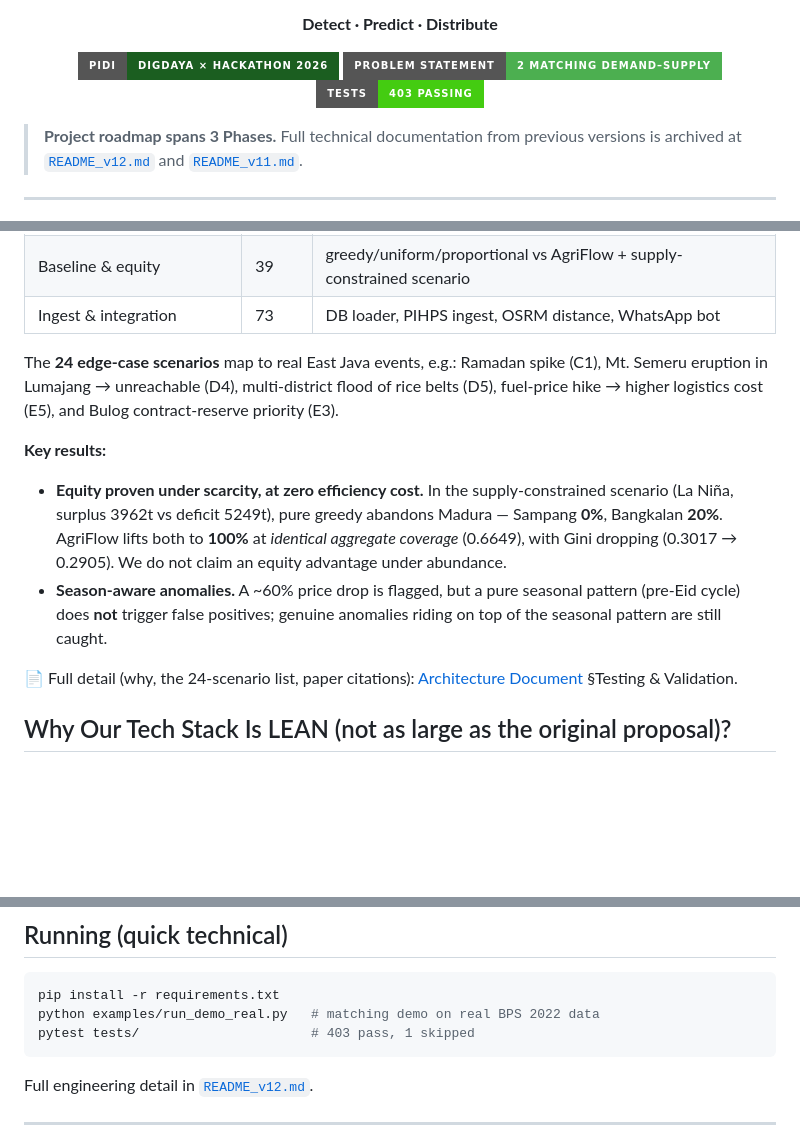
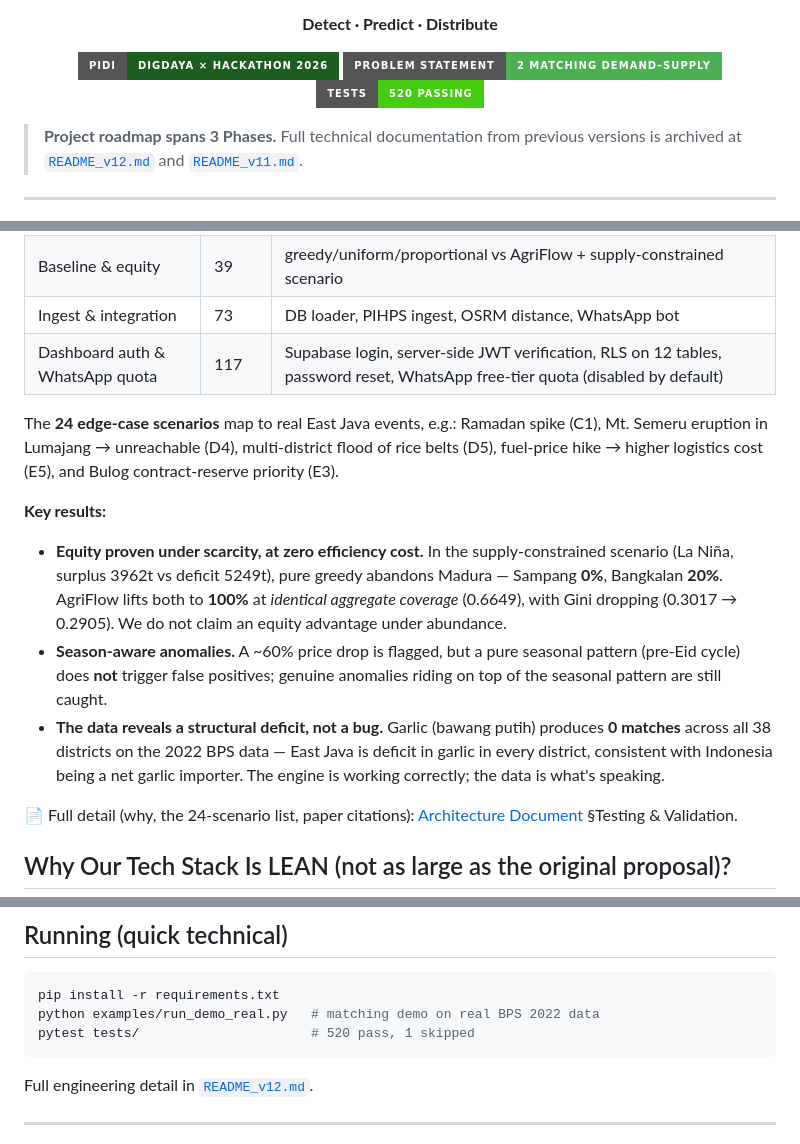
Before and after one commit to Chelseaayu/agriflow-engine, a Markdown page: README.en.md, 3 parts joined by grey strips. Drawn GitHub-style; badges without logos; blank space fills up the shorter version.

````diff
--- a/README.en.md
+++ b/README.en.md
@@ -14,7 +14,7 @@ Language / Bahasa: **English** · [Bahasa Indonesia](./README.md)
 <p align="center">
   <img src="https://img.shields.io/badge/PIDI-DIGDAYA%20%C3%97%20Hackathon%202026-1B5E20?style=for-the-badge" alt="Hackathon"/>
   <img src="https://img.shields.io/badge/Problem%20Statement-2%20Matching%20Demand–Supply-4CAF50?style=for-the-badge" alt="PS"/>
-  <img src="https://img.shields.io/badge/tests-403%20passing-brightgreen?style=for-the-badge" alt="Tests"/>
+  <img src="https://img.shields.io/badge/tests-520%20passing-brightgreen?style=for-the-badge" alt="Tests"/>
 </p>
 
 > **Project roadmap spans 3 Phases.** Full technical documentation from previous versions is archived at [`README_v12.md`](README_v12.md) and [`README_v11.md`](README_v11.md).
@@ -122,12 +125,14 @@ Because AgriFlow's output drives inter-district food allocation that touches low
 | Forecast & API | 40 | Forecast/anomaly endpoints + fallback |
 | Baseline & equity | 39 | greedy/uniform/proportional vs AgriFlow + supply-constrained scenario |
 | Ingest & integration | 73 | DB loader, PIHPS ingest, OSRM distance, WhatsApp bot |
+| Dashboard auth & WhatsApp quota | 117 | Supabase login, server-side JWT verification, RLS on 12 tables, password reset, WhatsApp free-tier quota (disabled by default) |
 
 The **24 edge-case scenarios** map to real East Java events, e.g.: Ramadan spike (C1), Mt. Semeru eruption in Lumajang → unreachable (D4), multi-district flood of rice belts (D5), fuel-price hike → higher logistics cost (E5), and Bulog contract-reserve priority (E3).
 
 **Key results:**
 - **Equity proven under scarcity, at zero efficiency cost.** In the supply-constrained scenario (La Niña, surplus 3962t vs deficit 5249t), pure greedy abandons Madura — Sampang **0%**, Bangkalan **20%**. AgriFlow lifts both to **100%** at *identical aggregate coverage* (0.6649), with Gini dropping (0.3017 → 0.2905). We do not claim an equity advantage under abundance.
 - **Season-aware anomalies.** A ~60% price drop is flagged, but a pure seasonal pattern (pre-Eid cycle) does **not** trigger false positives; genuine anomalies riding on top of the seasonal pattern are still caught.
+- **The data reveals a structural deficit, not a bug.** Garlic (bawang putih) produces **0 matches** across all 38 districts on the 2022 BPS data — East Java is deficit in garlic in every district, consistent with Indonesia being a net garlic importer. The engine is working correctly; the data is what's speaking.
 
 📄 Full detail (why, the 24-scenario list, paper citations): [Architecture Document](docs/AgriFlow_Architecture.pdf) §Testing & Validation.
 
@@ -181,7 +186,7 @@ Scaling (national 514 districts, full multi-commodity, real-time) is **gated by
 ```bash
 pip install -r requirements.txt
 python examples/run_demo_real.py   # matching demo on real BPS 2022 data
-pytest tests/                      # 403 pass, 1 skipped
+pytest tests/                      # 520 pass, 1 skipped
 ```
 
 Full engineering detail in [`README_v12.md`](README_v12.md).
````
Also changed, not shown: other parts of README.en.md (+8 -5 lines), README.md (+12 -7 lines).
